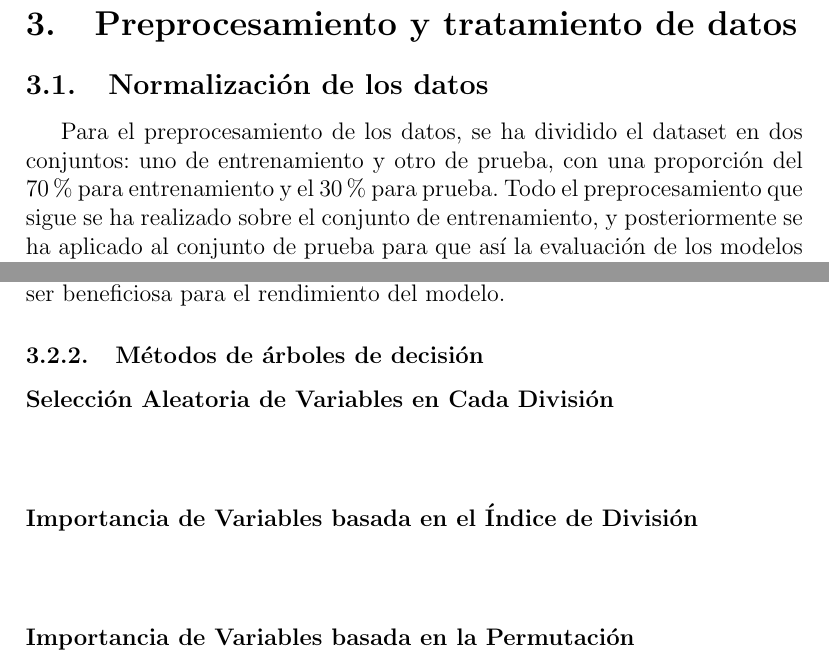
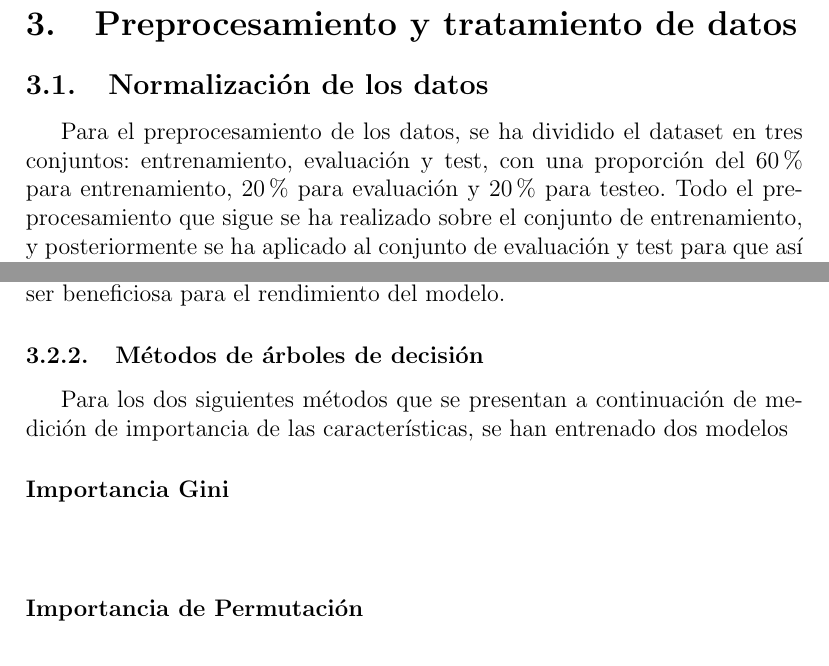
Before and after one commit to davidgc14/Mineria-Datos-UNED, a LaTeX document (Practica-4/Memoria/memoria-MD4.tex): two parts of pages 9 and 12 of 15 before the commit and two parts of pages 9 and 12 of 14 after it, joined at a grey line, cut so that both start at the same text. Compiled offline with pdfLaTeX.

Commit message:
fix: Change some minor mistakes

```diff
--- a/Practica-4/Memoria/memoria-MD4.tex
+++ b/Practica-4/Memoria/memoria-MD4.tex
@@ -176,7 +176,7 @@ Por último, en la Figura \ref{fig:targetfeatures-worst-distribution} se observa
 
 \subsection{Normalización de los datos}
 
-Para el preprocesamiento de los datos, se ha dividido el dataset en dos conjuntos: uno de entrenamiento y otro de prueba, con una proporción del 70\% para entrenamiento y el 30\% para prueba. Todo el preprocesamiento que sigue se ha realizado sobre el conjunto de entrenamiento, y posteriormente se ha aplicado al conjunto de prueba para que así la evaluación de los modelos no se vea influenciada por el preprocesamiento.
+Para el preprocesamiento de los datos, se ha dividido el dataset en tres conjuntos: entrenamiento, evaluación y test, con una proporción del 60\% para entrenamiento, 20\% para evaluación y 20\% para testeo. Todo el preprocesamiento que sigue se ha realizado sobre el conjunto de entrenamiento, y posteriormente se ha aplicado al conjunto de evaluación y test para que así la evaluación de los modelos no se vea influenciada por el preprocesamiento.
 
 Tras la división de los subconjuntos, se ha optado por aplicar una normalización a las características del dataset. La normalización es un paso crucial en el análisis de datos, ya que permite que todas las características tengan la misma escala y rango, lo que facilita la convergencia de los algoritmos de aprendizaje automático. En este caso, se ha utilizado el método \textit{StandardScaler} de la biblioteca \textit{scikit-learn}, que transforma los datos para que tengan una media de 0 y una desviación estándar de 1. Aunque la normalización no es estrictamente necesaria para todos los algoritmos de aprendizaje automático, es una práctica recomendada.
 
@@ -278,33 +278,15 @@ Este algoritmo ha encontrado unos patrones que difieren considerablemente de los
 
 \subsubsection{Métodos de árboles de decisión}
 
-% En el capítulo sobre Bosques Aleatorios (Random Forests) del documento proporcionado, se presentan varios métodos de selección de características que son fundamentales para comprender cómo este algoritmo identifica y evalúa la importancia de las variables en un conjunto de datos. A continuación, se detallan los métodos mencionados:
+Para los dos siguientes métodos que se presentan a continuación de medición de importancia de las características, se han entrenado dos modelos
 
-% Estos métodos no solo permiten identificar las variables más relevantes para las predicciones del Bosque Aleatorio, sino que también facilitan la reducción de dimensionalidad y mejoran la interpretabilidad del modelo. Además, se complementan con otros aspectos tratados en el capítulo, como el uso de muestras OOB para estimar el error sin necesidad de un conjunto de validación separado, y el control de parámetros como la profundidad del árbol o el tamaño mínimo de los nodos, que influyen indirectamente en la selección de características al regular la complejidad del modelo.
+\paragraph{Importancia Gini \\ \\}
 
-\paragraph{Selección Aleatoria de Variables en Cada División \\ \\}
 
-% ### 1. **Selección Aleatoria de Variables en Cada División**
-%    - **Descripción**: En cada nodo de los árboles que componen un Bosque Aleatorio, se selecciona un subconjunto aleatorio de \( m \) variables de las \( p \) variables totales disponibles. Solo estas \( m \) variables se consideran como candidatas para determinar la mejor división en ese nodo.
-%    - **Propósito**: Este enfoque reduce la correlación entre los árboles individuales al introducir aleatoriedad en la selección de variables, lo que a su vez disminuye la varianza del modelo combinado.
-%    - **Valores típicos de \( m \)**:
-%      - Para problemas de **clasificación**: \( m = \sqrt{p} \) (raíz cuadrada del número total de variables).
-%      - Para problemas de **regresión**: \( m = \lfloor p / 3 \rfloor \) (un tercio del número total de variables redondeado hacia abajo).
-%    - **Detalles adicionales**: Estos valores son recomendaciones por defecto, pero pueden ajustarse según las necesidades específicas del problema como un parámetro de ajuste.
 
-\paragraph{Importancia de Variables basada en el Índice de División \\ \\}
+\paragraph{Importancia de Permutación \\ \\}
 
-% ### 2. **Importancia de Variables basada en el Índice de División**
-%    - **Descripción**: Este método mide la importancia de una variable sumando la mejora en el criterio de división (por ejemplo, la disminución en el índice de Gini para clasificación o la reducción en la suma de cuadrados para regresión) cada vez que esa variable se utiliza para dividir un nodo en cualquier árbol del bosque.
-%    - **Procedimiento**: La contribución de cada variable se acumula a lo largo de todos los árboles, proporcionando una medida global de su relevancia en el modelo.
-%    - **Uso**: Este enfoque ofrece una visión de cuáles variables son más influyentes en las divisiones del modelo, ayudando a interpretar su contribución a las predicciones.
 
-\paragraph{Importancia de Variables basada en la Permutación \\ \\}
-
-% ### 3. **Importancia de Variables basada en la Permutación**
-%    - **Descripción**: Utiliza las muestras fuera de la bolsa (Out-of-Bag, OOB) para evaluar la importancia de las variables. Para cada árbol, se calcula la precisión de predicción en las muestras OOB; luego, los valores de una variable específica se permutan aleatoriamente en estas muestras y se recalcula la precisión.
-%    - **Cálculo**: La disminución en la precisión tras la permutación se promedia sobre todos los árboles del bosque, proporcionando una medida de la importancia de la variable.
-%    - **Interpretación**: Este método evalúa el impacto de "eliminar" la información de una variable en la capacidad predictiva del modelo, siendo especialmente útil para entender la robustez de las predicciones frente a cambios en las variables.
 
 \newpage
 \section{Conclusiones}
```
Also changed, not shown: Practica-4/Memoria/images/fselection-GI.png (added), Practica-4/Memoria/images/fselection-MI.png, Practica-4/Memoria/images/fselection-Perm.png (added), Practica-4/Memoria/images/fselection-ReliefF.png, Practica-4/Memoria/images/fselection-TestF.png, 6 other files.
